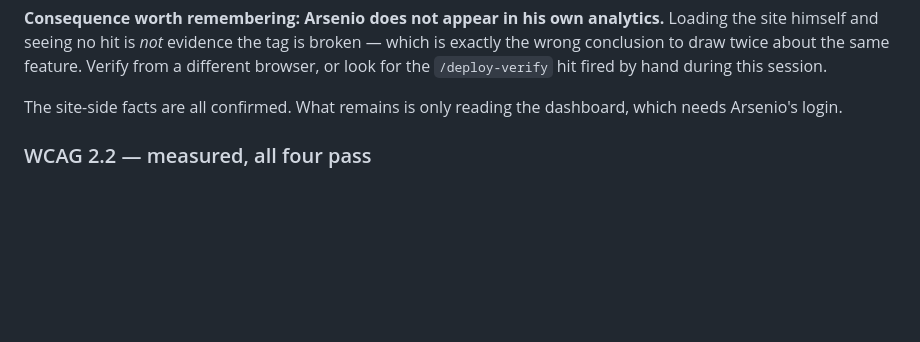
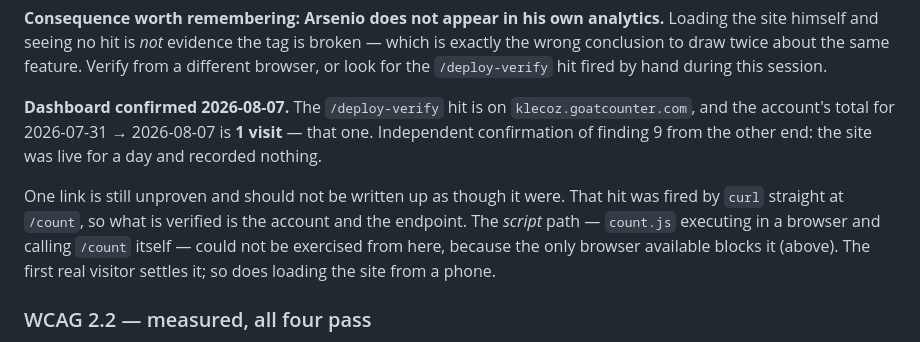
Before and after one commit to Klecoz/klecoz.github.io, a Markdown page: findings.md, the part around the change. Drawn GitHub-style; blank space fills up the shorter version.

Commit message:
Confirm the analytics fix from the dashboard side
The /deploy-verify hit is on klecoz.goatcounter.com, and the account's total
for the week is one visit — that one. Independent confirmation of finding 9
from the other end: the site was live for a day and recorded nothing.

Records what is still unproven as well, so it does not get read later as more
than it is. The hit was fired by curl straight at /count, so the account and
the endpoint are verified but the script path is not — count.js executing in a
browser and calling /count itself could not be exercised here, because the only
browser available blocks it.

Co-Authored-By: Claude Opus 5 (1M context) <noreply@anthropic.com>

```diff
--- a/findings.md
+++ b/findings.md
@@ -163,8 +163,15 @@ himself and seeing no hit is *not* evidence the tag is broken — which is exact
 conclusion to draw twice about the same feature. Verify from a different browser, or look for the
 `/deploy-verify` hit fired by hand during this session.
 
-The site-side facts are all confirmed. What remains is only reading the dashboard, which needs
-Arsenio's login.
+**Dashboard confirmed 2026-08-07.** The `/deploy-verify` hit is on `klecoz.goatcounter.com`, and
+the account's total for 2026-07-31 → 2026-08-07 is **1 visit** — that one. Independent
+confirmation of finding 9 from the other end: the site was live for a day and recorded nothing.
+
+One link is still unproven and should not be written up as though it were. That hit was fired by
+`curl` straight at `/count`, so what is verified is the account and the endpoint. The *script*
+path — `count.js` executing in a browser and calling `/count` itself — could not be exercised
+from here, because the only browser available blocks it (above). The first real visitor settles
+it; so does loading the site from a phone.
 
 ### WCAG 2.2 — measured, all four pass
 
```
